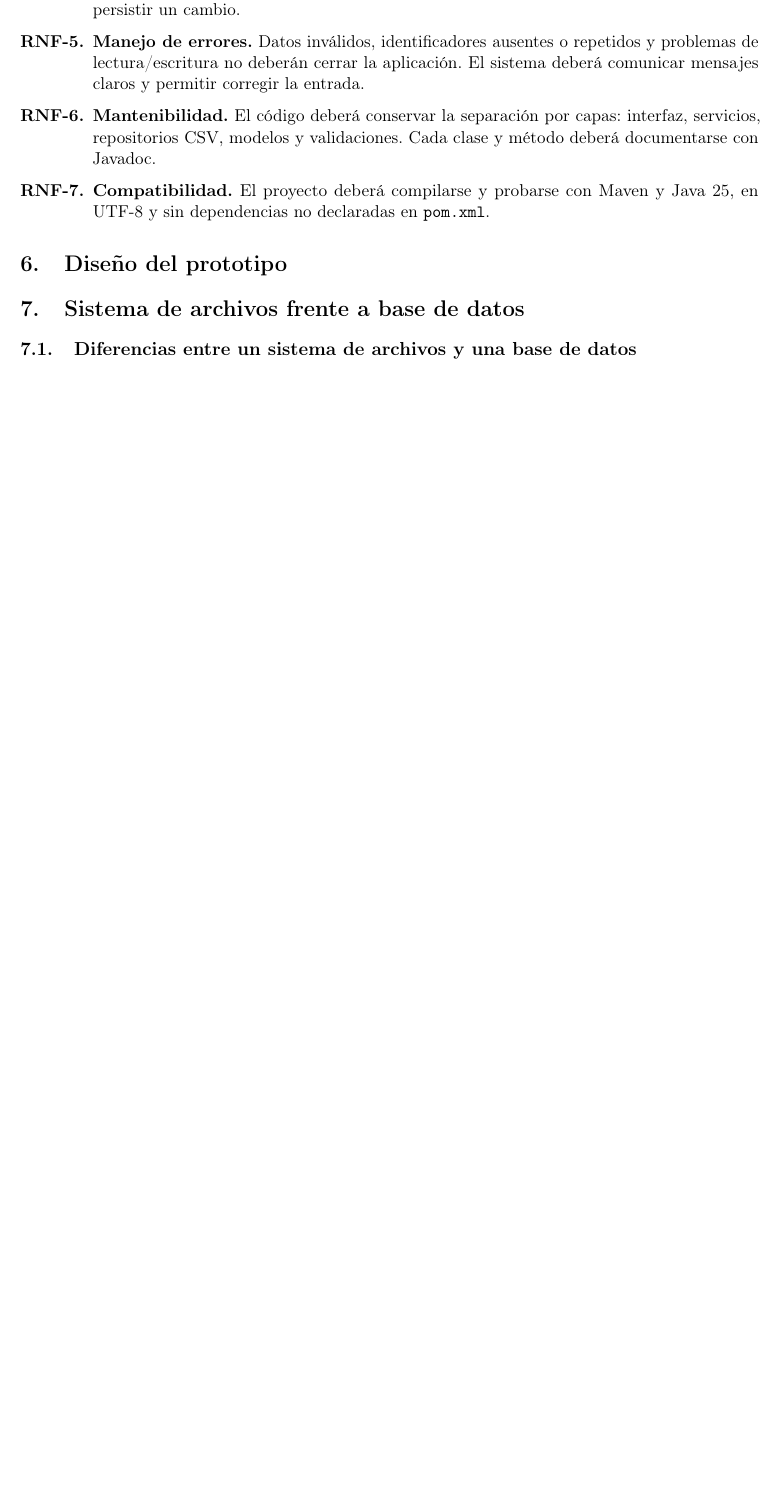
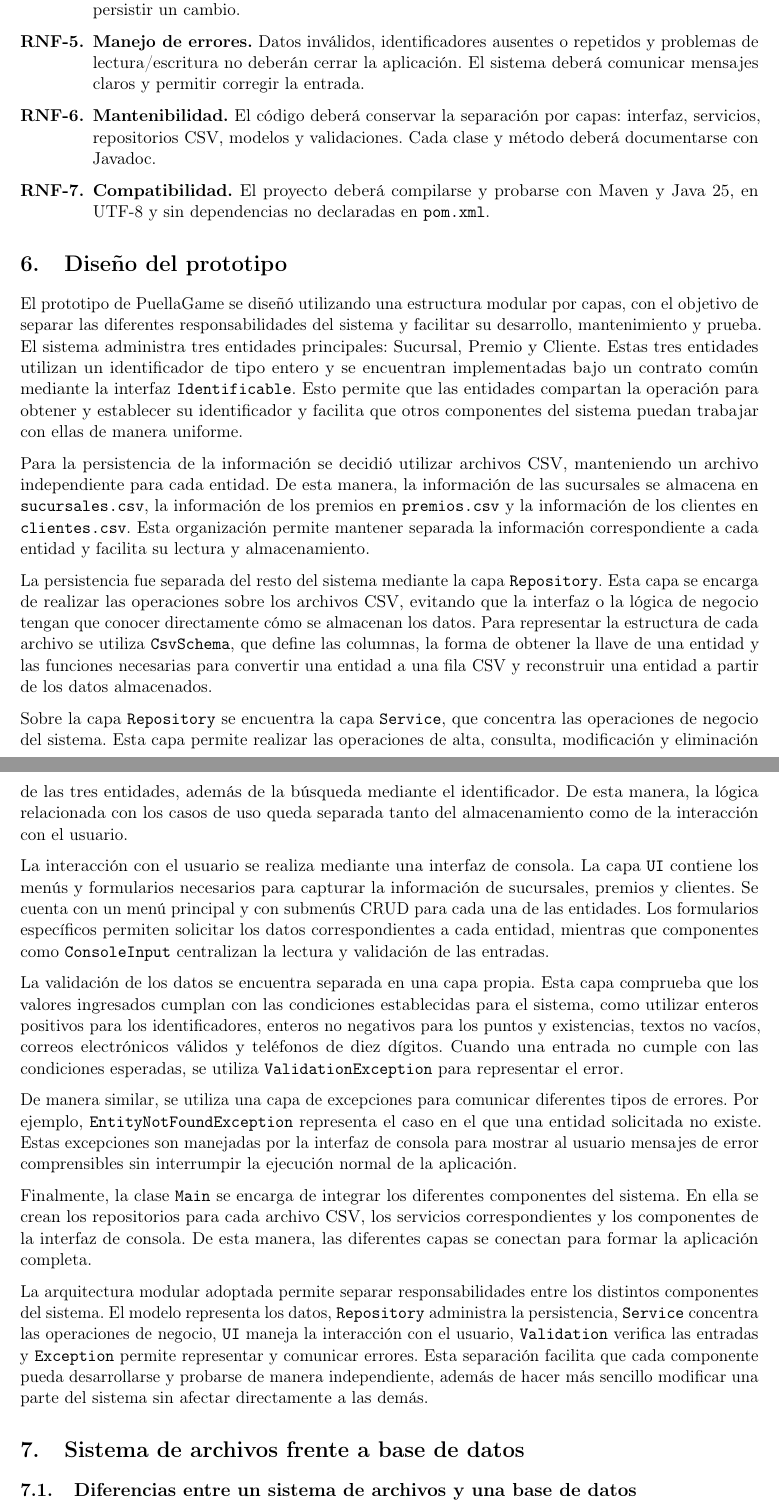
Before and after one commit to OmarLarrondo/NIPGG, a LaTeX document (Practica02/reporte/main.tex, which reads Practica02/reporte/secciones/06_diseno_prototipo.tex): part of page 6 of 7 before the commit and two parts of pages 6 and 7 of 8 after it, the two joined at a grey line, cut so that both start at the same text, the shorter picture padded with empty space. Compiled offline with pdfLaTeX.

Commit message:
feat(Practica2): Seccion 6 del reporte

```diff
--- a/Practica02/reporte/secciones/06_diseno_prototipo.tex
+++ b/Practica02/reporte/secciones/06_diseno_prototipo.tex
@@ -1,2 +1,19 @@
 \section{Diseño del prototipo}
-% Pendiente: justificar entidades, organización CSV y arquitectura adoptada.
+
+El prototipo de PuellaGame se diseñó utilizando una estructura modular por capas, con el objetivo de separar las diferentes responsabilidades del sistema y facilitar su desarrollo, mantenimiento y prueba. El sistema administra tres entidades principales: Sucursal, Premio y Cliente. Estas tres entidades utilizan un identificador de tipo entero y se encuentran implementadas bajo un contrato común mediante la interfaz \texttt{Identificable}. Esto permite que las entidades compartan la operación para obtener y establecer su identificador y facilita que otros componentes del sistema puedan trabajar con ellas de manera uniforme.
+
+Para la persistencia de la información se decidió utilizar archivos CSV, manteniendo un archivo independiente para cada entidad. De esta manera, la información de las sucursales se almacena en \texttt{sucursales.csv}, la información de los premios en \texttt{premios.csv} y la información de los clientes en \texttt{clientes.csv}. Esta organización permite mantener separada la información correspondiente a cada entidad y facilita su lectura y almacenamiento.
+
+La persistencia fue separada del resto del sistema mediante la capa \texttt{Repository}. Esta capa se encarga de realizar las operaciones sobre los archivos CSV, evitando que la interfaz o la lógica de negocio tengan que conocer directamente cómo se almacenan los datos. Para representar la estructura de cada archivo se utiliza \texttt{CsvSchema}, que define las columnas, la forma de obtener la llave de una entidad y las funciones necesarias para convertir una entidad a una fila CSV y reconstruir una entidad a partir de los datos almacenados.
+
+Sobre la capa \texttt{Repository} se encuentra la capa \texttt{Service}, que concentra las operaciones de negocio del sistema. Esta capa permite realizar las operaciones de alta, consulta, modificación y eliminación de las tres entidades, además de la búsqueda mediante el identificador. De esta manera, la lógica relacionada con los casos de uso queda separada tanto del almacenamiento como de la interacción con el usuario.
+
+La interacción con el usuario se realiza mediante una interfaz de consola. La capa \texttt{UI} contiene los menús y formularios necesarios para capturar la información de sucursales, premios y clientes. Se cuenta con un menú principal y con submenús CRUD para cada una de las entidades. Los formularios específicos permiten solicitar los datos correspondientes a cada entidad, mientras que componentes como \texttt{ConsoleInput} centralizan la lectura y validación de las entradas.
+
+La validación de los datos se encuentra separada en una capa propia. Esta capa comprueba que los valores ingresados cumplan con las condiciones establecidas para el sistema, como utilizar enteros positivos para los identificadores, enteros no negativos para los puntos y existencias, textos no vacíos, correos electrónicos válidos y teléfonos de diez dígitos. Cuando una entrada no cumple con las condiciones esperadas, se utiliza \texttt{ValidationException} para representar el error.
+
+De manera similar, se utiliza una capa de excepciones para comunicar diferentes tipos de errores. Por ejemplo, \texttt{EntityNotFoundException} representa el caso en el que una entidad solicitada no existe. Estas excepciones son manejadas por la interfaz de consola para mostrar al usuario mensajes de error comprensibles sin interrumpir la ejecución normal de la aplicación.
+
+Finalmente, la clase \texttt{Main} se encarga de integrar los diferentes componentes del sistema. En ella se crean los repositorios para cada archivo CSV, los servicios correspondientes y los componentes de la interfaz de consola. De esta manera, las diferentes capas se conectan para formar la aplicación completa.
+
+La arquitectura modular adoptada permite separar responsabilidades entre los distintos componentes del sistema. El modelo representa los datos, \texttt{Repository} administra la persistencia, \texttt{Service} concentra las operaciones de negocio, \texttt{UI} maneja la interacción con el usuario, \texttt{Validation} verifica las entradas y \texttt{Exception} permite representar y comunicar errores. Esta separación facilita que cada componente pueda desarrollarse y probarse de manera independiente, además de hacer más sencillo modificar una parte del sistema sin afectar directamente a las demás.
```
